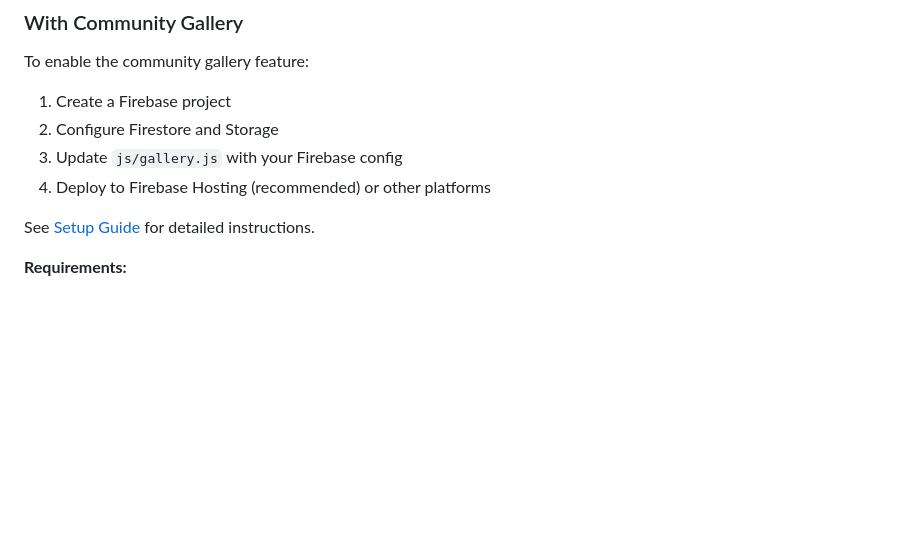
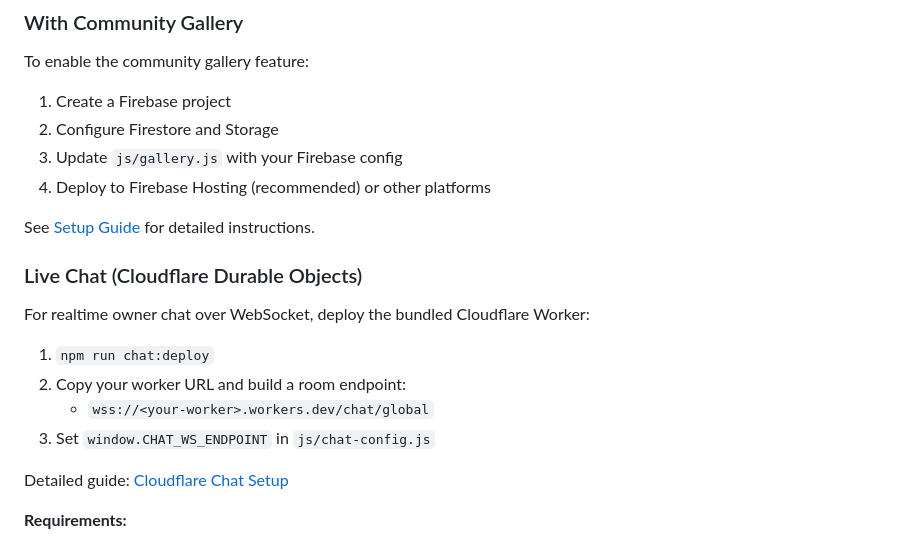
Before and after one commit to yprite/Tesla-LockChime, a Markdown page: README.md, the part around the change. Drawn GitHub-style; blank space fills up the shorter version.

```diff
--- a/README.md
+++ b/README.md
@@ -176,6 +176,17 @@ To enable the community gallery feature:
 
 See [Setup Guide](./doc/SETUP_GUIDE.md) for detailed instructions.
 
+### Live Chat (Cloudflare Durable Objects)
+
+For realtime owner chat over WebSocket, deploy the bundled Cloudflare Worker:
+
+1. `npm run chat:deploy`
+2. Copy your worker URL and build a room endpoint:
+   - `wss://<your-worker>.workers.dev/chat/global`
+3. Set `window.CHAT_WS_ENDPOINT` in `js/chat-config.js`
+
+Detailed guide: [Cloudflare Chat Setup](./doc/CLOUDFLARE_CHAT_SETUP.md)
+
 **Requirements:**
 - HTTPS (required for File System Access API)
 - Firebase project (for gallery features)
```
Also changed, not shown: README.ko.md (+11 -0 lines).
